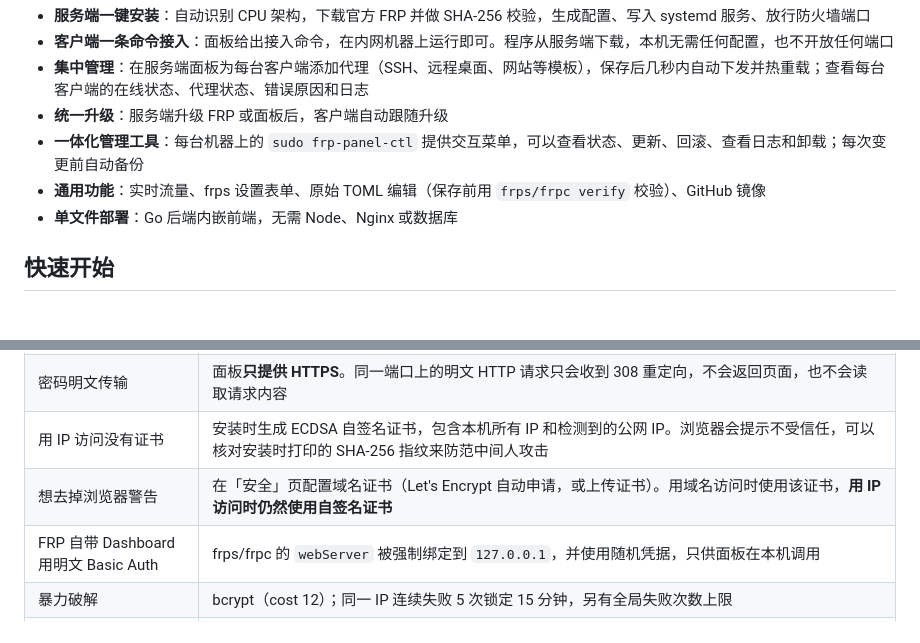
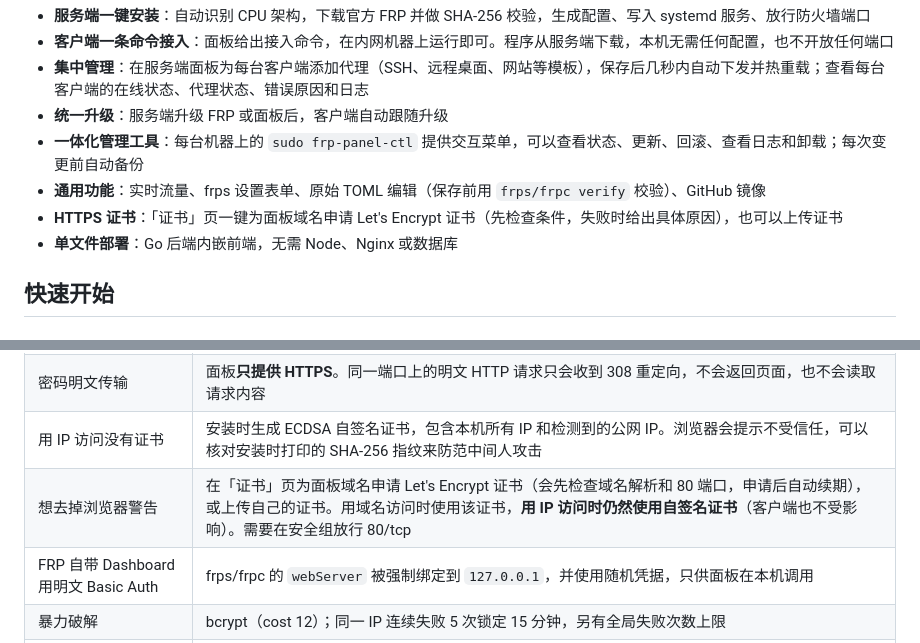
Before and after one commit to wangmancang520/frp-panel, a Markdown page: README.md, 2 parts joined by grey strips. Drawn GitHub-style.

Commit message:
README: certificates now live on the 证书 page
Co-Authored-By: Claude Opus 5.5 <noreply@anthropic.com>

```diff
--- a/README.md
+++ b/README.md
@@ -8,6 +8,7 @@
 - **统一升级**：服务端升级 FRP 或面板后，客户端自动跟随升级
 - **一体化管理工具**：每台机器上的 `sudo frp-panel-ctl` 提供交互菜单，可以查看状态、更新、回滚、查看日志和卸载；每次变更前自动备份
 - **通用功能**：实时流量、frps 设置表单、原始 TOML 编辑（保存前用 `frps/frpc verify` 校验）、GitHub 镜像
+- **HTTPS 证书**：「证书」页一键为面板域名申请 Let's Encrypt 证书（先检查条件，失败时给出具体原因），也可以上传证书
 - **单文件部署**：Go 后端内嵌前端，无需 Node、Nginx 或数据库
 
 ## 快速开始
@@ -113,7 +114,7 @@ frpc ─────────────── FRP 协议（TLS） ───
 | 客户端被冒充或连到假面板 | 接入命令和 agent 只信任面板自签名证书的公钥（SHA-256 公钥固定），重新生成证书时会保留私钥，所以固定值不变；每台客户端有独立凭据，面板只存哈希；接入密钥可随时重置 |
 | 密码明文传输 | 面板**只提供 HTTPS**。同一端口上的明文 HTTP 请求只会收到 308 重定向，不会返回页面，也不会读取请求内容 |
 | 用 IP 访问没有证书 | 安装时生成 ECDSA 自签名证书，包含本机所有 IP 和检测到的公网 IP。浏览器会提示不受信任，可以核对安装时打印的 SHA-256 指纹来防范中间人攻击 |
-| 想去掉浏览器警告 | 在「安全」页配置域名证书（Let's Encrypt 自动申请，或上传证书）。用域名访问时使用该证书，**用 IP 访问时仍然使用自签名证书** |
+| 想去掉浏览器警告 | 在「证书」页为面板域名申请 Let's Encrypt 证书（会先检查域名解析和 80 端口，申请后自动续期），或上传自己的证书。用域名访问时使用该证书，**用 IP 访问时仍然使用自签名证书**（客户端也不受影响）。需要在安全组放行 80/tcp |
 | FRP 自带 Dashboard 用明文 Basic Auth | frps/frpc 的 `webServer` 被强制绑定到 `127.0.0.1`，并使用随机凭据，只供面板在本机调用 |
 | 暴力破解 | bcrypt（cost 12）；同一 IP 连续失败 5 次锁定 15 分钟，另有全局失败次数上限 |
 | 会话劫持 / CSRF | Cookie 设置了 `__Host-` 前缀、`Secure`、`HttpOnly`、`SameSite=Strict`；写操作必须带自定义请求头，并校验 Origin |
```
